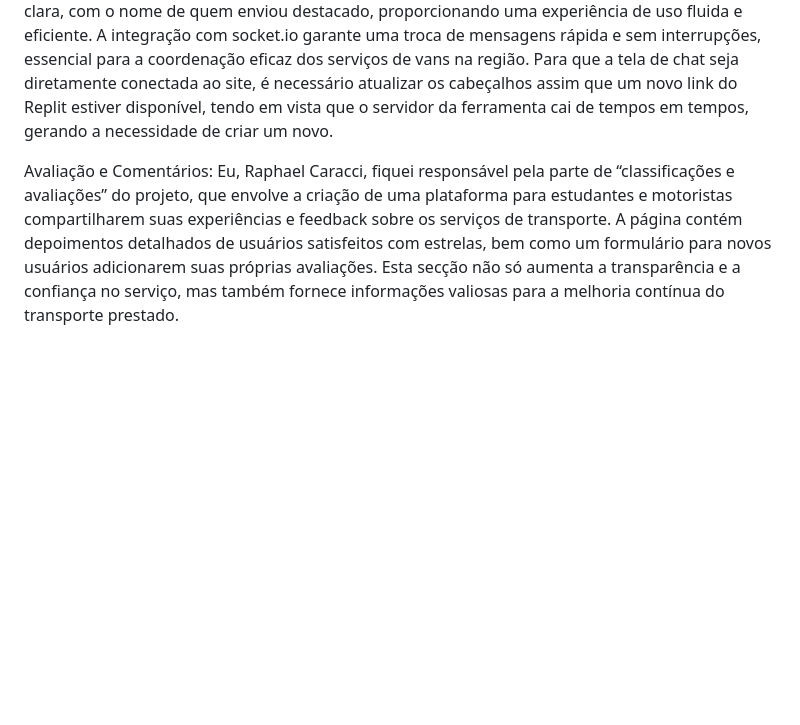
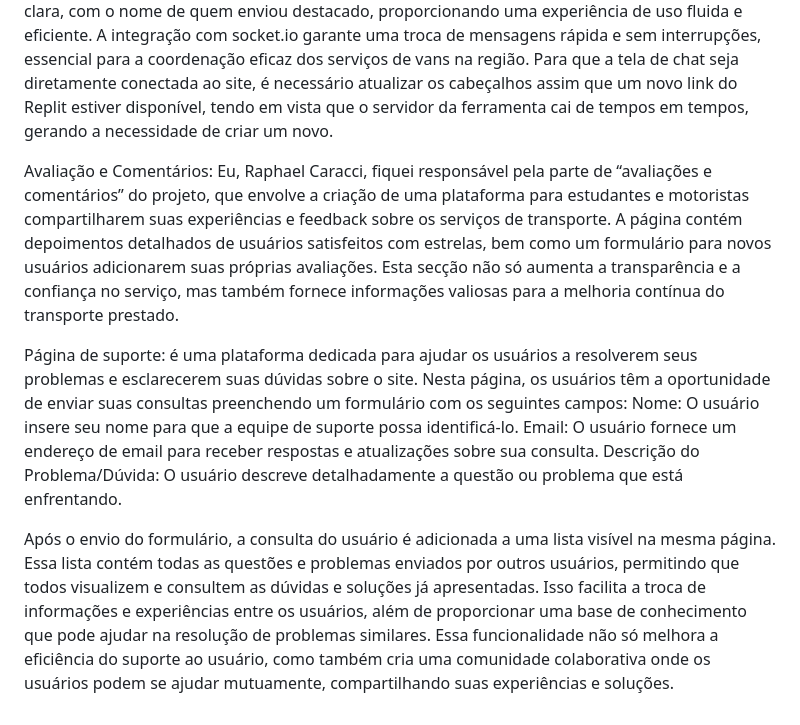
Before and after one commit to guilhermeCacuci/VanConnect, a Markdown page: README.md, the part around the change. Drawn GitHub-style; blank space fills up the shorter version.

```diff
--- a/README.md
+++ b/README.md
@@ -49,4 +49,13 @@ Cadastro/Atualização de dados dos Usuários: O Aluno na tela de cadastro possu
 Chat: Eu, Gustavo Horta, desenvolvi uma tela de chat para a empresa VanConnect, utilizando a tecnologia socket.io, com o objetivo de facilitar a comunicação em tempo real entre os usuários. Criei uma interface intuitiva e responsiva, com um layout limpo que destaca o campo de entrada de mensagem e a navegação entre várias salas de conversa. As mensagens são exibidas de forma clara, com o nome de quem enviou destacado, proporcionando uma experiência de uso fluida e eficiente. A integração com socket.io garante uma troca de mensagens rápida e sem interrupções, essencial para a coordenação eficaz dos serviços de vans na região.
 Para que a tela de chat seja diretamente conectada ao site, é necessário atualizar os cabeçalhos assim que um novo link do Replit estiver disponível, tendo em vista que o servidor da ferramenta cai de tempos em tempos, gerando a necessidade de criar um novo.
 
-Avaliação e  Comentários: Eu, Raphael Caracci, fiquei responsável pela parte de “classificações e avaliações” do projeto, que envolve a criação de uma plataforma para estudantes e motoristas compartilharem suas experiências e feedback sobre os serviços de transporte. A página contém depoimentos detalhados de usuários satisfeitos com estrelas, bem como um formulário para novos usuários adicionarem suas próprias avaliações. Esta secção não só aumenta a transparência e a confiança no serviço, mas também fornece informações valiosas para a melhoria contínua do transporte prestado.
+Avaliação e  Comentários: Eu, Raphael Caracci, fiquei responsável pela parte de “avaliações e comentários” do projeto, que envolve a criação de uma plataforma para estudantes e motoristas compartilharem suas experiências e feedback sobre os serviços de transporte. A página contém depoimentos detalhados de usuários satisfeitos com estrelas, bem como um formulário para novos usuários adicionarem suas próprias avaliações. Esta secção não só aumenta a transparência e a confiança no serviço, mas também fornece informações valiosas para a melhoria contínua do transporte prestado.
+
+Página de suporte: é uma plataforma dedicada para ajudar os usuários a resolverem seus problemas e esclarecerem suas dúvidas sobre o site. Nesta página, os usuários têm a oportunidade de enviar suas consultas preenchendo um formulário com os seguintes campos:
+Nome: O usuário insere seu nome para que a equipe de suporte possa identificá-lo.
+Email: O usuário fornece um endereço de email para receber respostas e atualizações sobre sua consulta.
+Descrição do Problema/Dúvida: O usuário descreve detalhadamente a questão ou problema que está enfrentando.
+
+
+Após o envio do formulário, a consulta do usuário é adicionada a uma lista visível na mesma página. Essa lista contém todas as questões e problemas enviados por outros usuários, permitindo que todos visualizem e consultem as dúvidas e soluções já apresentadas. Isso facilita a troca de informações e experiências entre os usuários, além de proporcionar uma base de conhecimento que pode ajudar na resolução de problemas similares.
+Essa funcionalidade não só melhora a eficiência do suporte ao usuário, como também cria uma comunidade colaborativa onde os usuários podem se ajudar mutuamente, compartilhando suas experiências e soluções.
```
